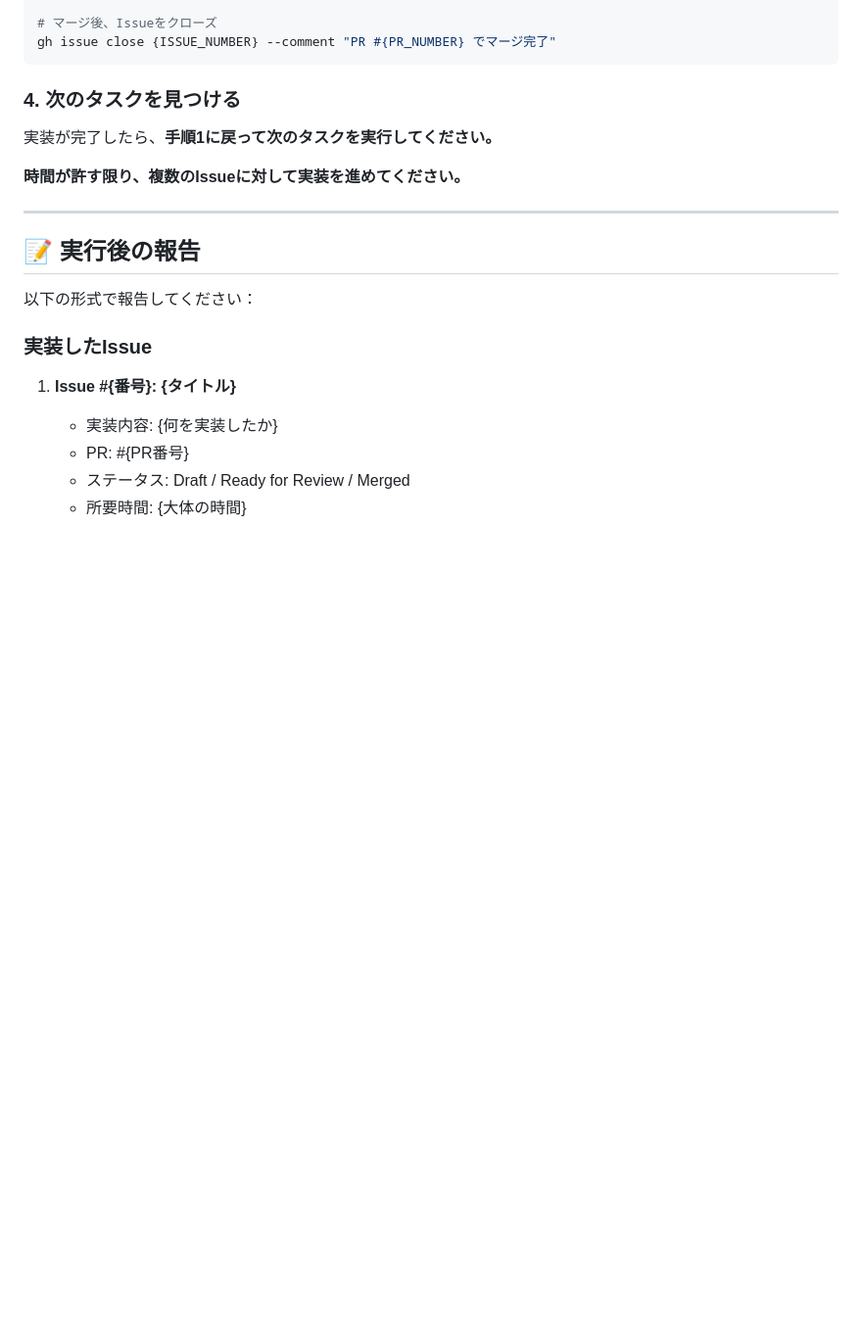
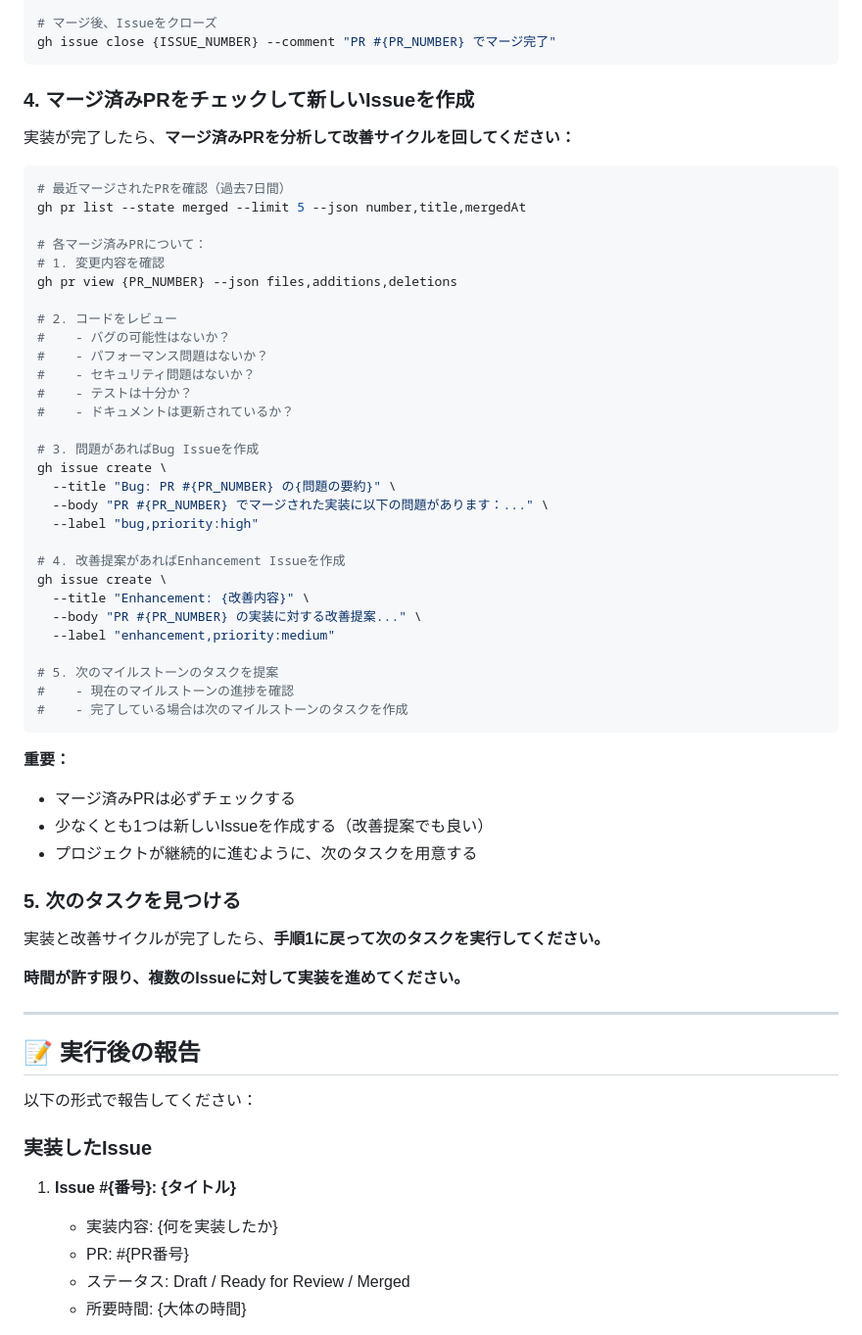
Before and after one commit to kkm-horikawa/modern-board, a Markdown page: .github/templates/project-management-issue.md, the part around one of its changes. Shown at 98% size. Rendered like a GitHub page; blank space fills up the shorter version.

Commit message:
feat: Add continuous improvement cycle
- Added step 4: Check merged PRs and create new issues
- Required to create at least 1 new issue per run
- Bug detection from merged PRs
- Enhancement suggestions
- Next milestone task creation

🤖 Generated with [Claude Code](https://claude.com/claude-code)

Co-Authored-By: Claude <noreply@anthropic.com>

````diff
--- a/.github/templates/project-management-issue.md
+++ b/.github/templates/project-management-issue.md
@@ -101,9 +101,50 @@ gh pr merge {PR_NUMBER} --squash --delete-branch
 gh issue close {ISSUE_NUMBER} --comment "PR #{PR_NUMBER} でマージ完了"
 ```
 
-### 4. 次のタスクを見つける
+### 4. マージ済みPRをチェックして新しいIssueを作成
 
-実装が完了したら、**手順1に戻って次のタスクを実行してください。**
+実装が完了したら、**マージ済みPRを分析して改善サイクルを回してください：**
+
+```bash
+# 最近マージされたPRを確認（過去7日間）
+gh pr list --state merged --limit 5 --json number,title,mergedAt
+
+# 各マージ済みPRについて：
+# 1. 変更内容を確認
+gh pr view {PR_NUMBER} --json files,additions,deletions
+
+# 2. コードをレビュー
+#    - バグの可能性はないか？
+#    - パフォーマンス問題はないか？
+#    - セキュリティ問題はないか？
+#    - テストは十分か？
+#    - ドキュメントは更新されているか？
+
+# 3. 問題があればBug Issueを作成
+gh issue create \
+  --title "Bug: PR #{PR_NUMBER} の{問題の要約}" \
+  --body "PR #{PR_NUMBER} でマージされた実装に以下の問題があります：..." \
+  --label "bug,priority:high"
+
+# 4. 改善提案があればEnhancement Issueを作成
+gh issue create \
+  --title "Enhancement: {改善内容}" \
+  --body "PR #{PR_NUMBER} の実装に対する改善提案..." \
+  --label "enhancement,priority:medium"
+
+# 5. 次のマイルストーンのタスクを提案
+#    - 現在のマイルストーンの進捗を確認
+#    - 完了している場合は次のマイルストーンのタスクを作成
+```
+
+**重要：**
+- マージ済みPRは必ずチェックする
+- 少なくとも1つは新しいIssueを作成する（改善提案でも良い）
+- プロジェクトが継続的に進むように、次のタスクを用意する
+
+### 5. 次のタスクを見つける
+
+実装と改善サイクルが完了したら、**手順1に戻って次のタスクを実行してください。**
 
 **時間が許す限り、複数のIssueに対して実装を進めてください。**
 
````
Also changed, not shown: other parts of .github/templates/project-management-issue.md (+17 -4 lines).
